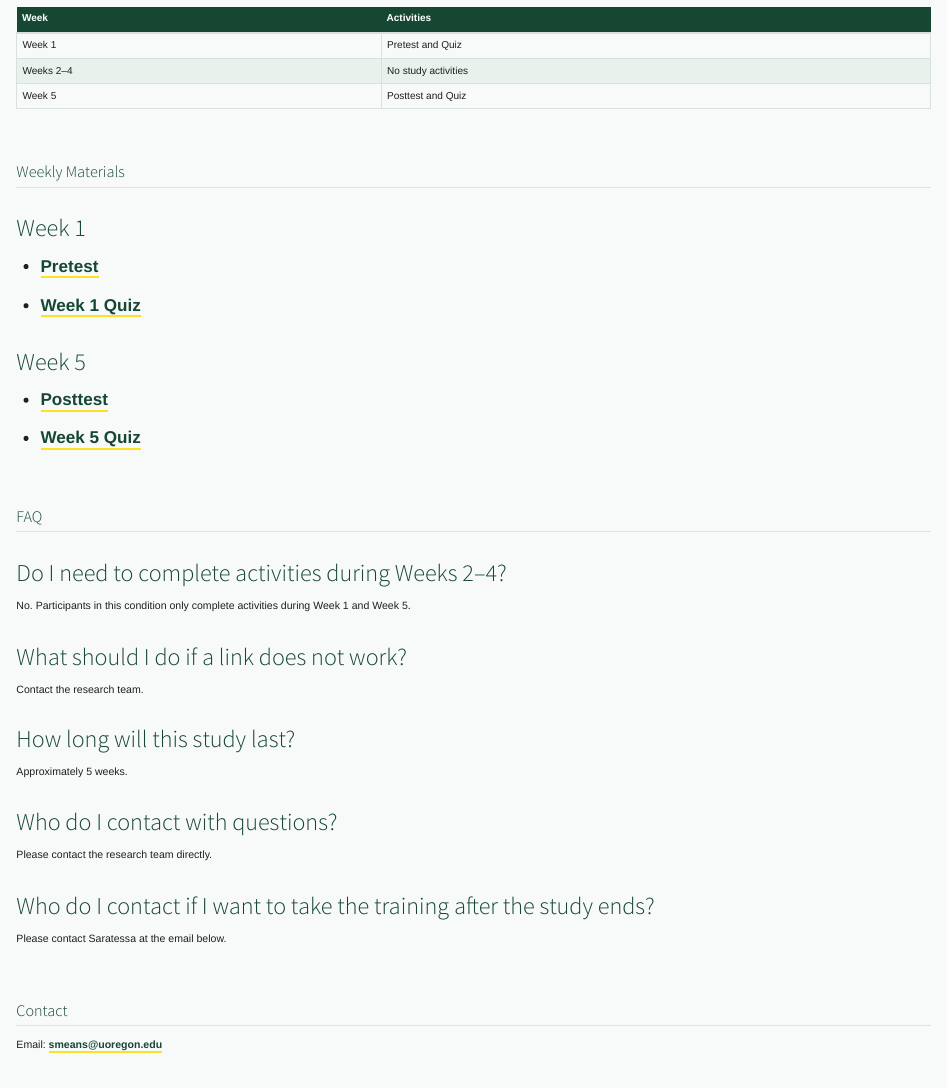
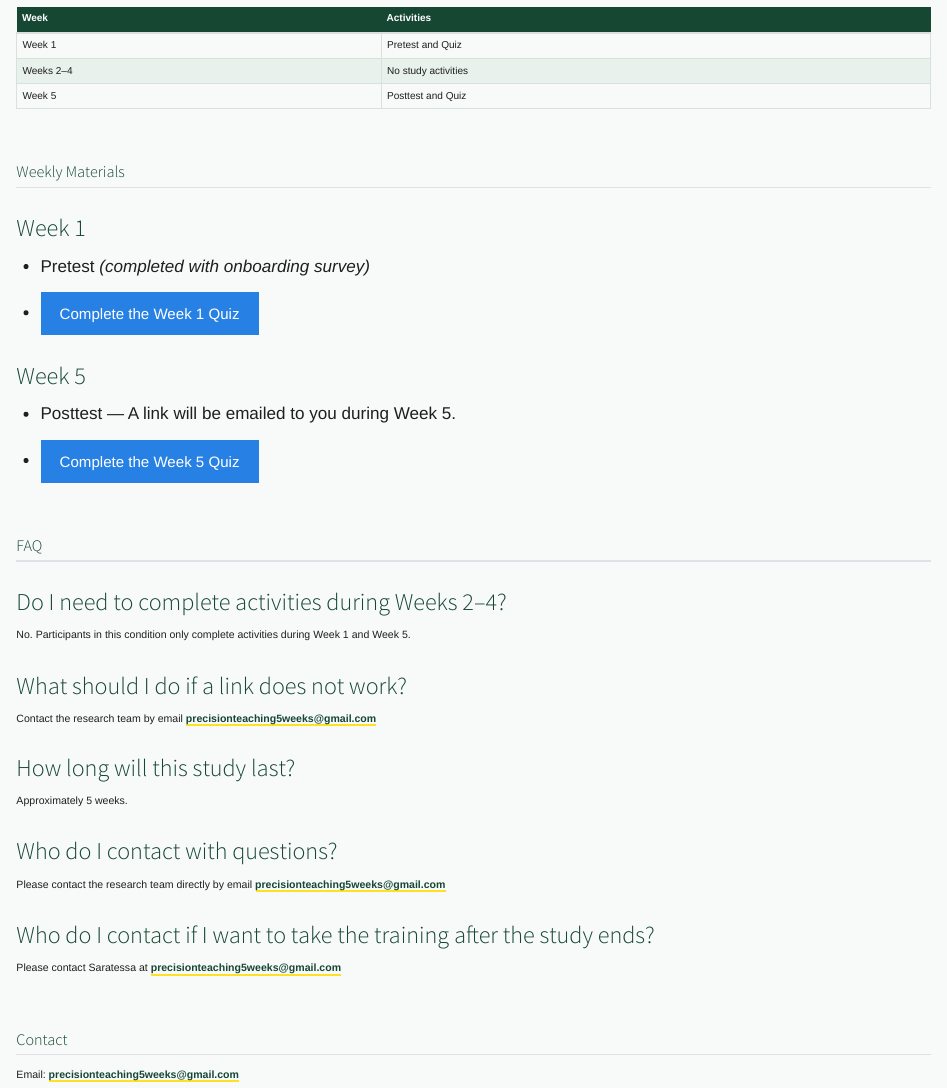
Before and after one commit to saratessa/pt-study-control, a Quarto document (index.qmd): the page in a window 1100 px wide, from 340 px down. Rendered offline with R 4.5, knitr and Pandoc in place of Quarto, with nearby package versions.

Commit message:
adding quiz links and changing FAQ

```diff
--- a/index.qmd
+++ b/index.qmd
@@ -19,12 +19,14 @@ Please review the timeline and complete each weekly activity as scheduled.
 ## Weekly Materials
 
 ### Week 1
-- [Pretest](#)
-- [Week 1 Quiz](#)
+
+- Pretest *(completed with onboarding survey)*
+- [Complete the Week 1 Quiz](https://is-redcap.uoregon.edu/surveys/?s=8K3DM9YKYWY8F8CY){.btn .btn-primary target="_blank"}
 
 ### Week 5
-- [Posttest](#)
-- [Week 5 Quiz](#)
+
+- Posttest — A link will be emailed to you during Week 5.
+- [Complete the Week 5 Quiz](https://is-redcap.uoregon.edu/surveys/?s=PTXXYJAH7K9DCMHK){.btn .btn-primary target="_blank"}
 
 ## FAQ
 
@@ -33,17 +35,17 @@ Please review the timeline and complete each weekly activity as scheduled.
 No. Participants in this condition only complete activities during Week 1 and Week 5.
 
 ### What should I do if a link does not work?
-Contact the research team.
+Contact the research team by email precisionteaching5weeks@gmail.com
 
 ### How long will this study last?
 Approximately 5 weeks.
 
 ### Who do I contact with questions?
-Please contact the research team directly.
+Please contact the research team directly by email precisionteaching5weeks@gmail.com
 
 ### Who do I contact if I want to take the training after the study ends?
-Please contact Saratessa at the email below.
+Please contact Saratessa at precisionteaching5weeks@gmail.com
 
 ## Contact
 
-Email: smeans@uoregon.edu
+Email: precisionteaching5weeks@gmail.com
```
Also changed, not shown: 2 other files.
